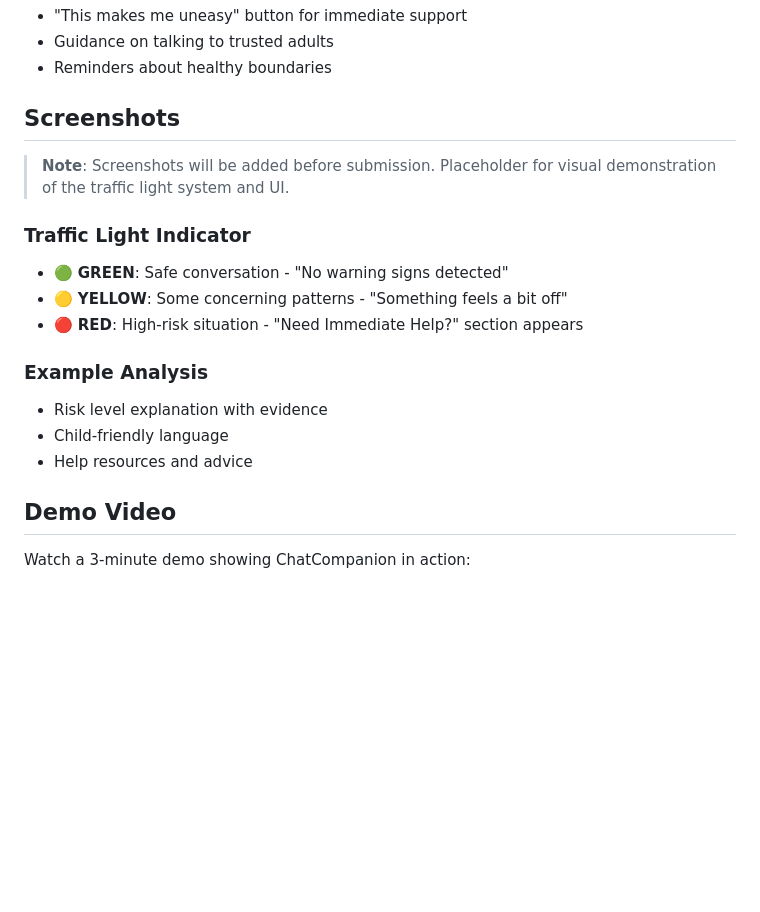
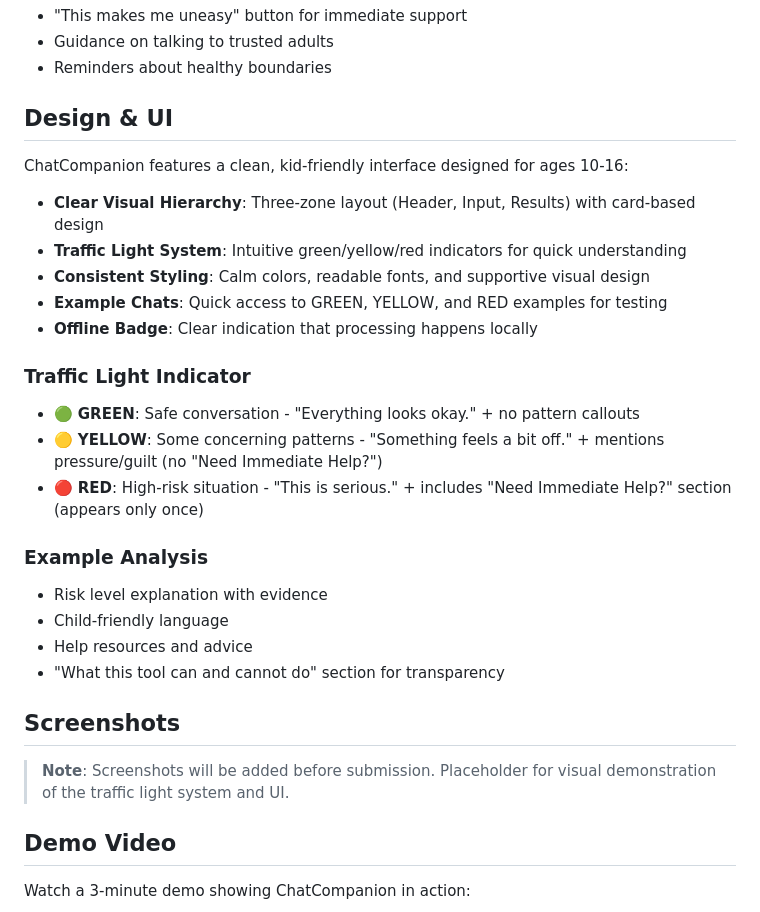
Before and after one commit to andreaseirich/ChatCompanion, a Markdown page: README.md, the part around one of its changes. Rendered like a GitHub page; blank space fills up the shorter version.

```diff
--- a/README.md
+++ b/README.md
@@ -62,19 +62,30 @@ ChatCompanion provides:
 - Guidance on talking to trusted adults
 - Reminders about healthy boundaries
 
-## Screenshots
+## Design & UI
 
-> **Note**: Screenshots will be added before submission. Placeholder for visual demonstration of the traffic light system and UI.
+ChatCompanion features a clean, kid-friendly interface designed for ages 10-16:
+
+- **Clear Visual Hierarchy**: Three-zone layout (Header, Input, Results) with card-based design
+- **Traffic Light System**: Intuitive green/yellow/red indicators for quick understanding
+- **Consistent Styling**: Calm colors, readable fonts, and supportive visual design
+- **Example Chats**: Quick access to GREEN, YELLOW, and RED examples for testing
+- **Offline Badge**: Clear indication that processing happens locally
 
 ### Traffic Light Indicator
-- 🟢 **GREEN**: Safe conversation - "No warning signs detected"
-- 🟡 **YELLOW**: Some concerning patterns - "Something feels a bit off"
-- 🔴 **RED**: High-risk situation - "Need Immediate Help?" section appears
+- 🟢 **GREEN**: Safe conversation - "Everything looks okay." + no pattern callouts
+- 🟡 **YELLOW**: Some concerning patterns - "Something feels a bit off." + mentions pressure/guilt (no "Need Immediate Help?")
+- 🔴 **RED**: High-risk situation - "This is serious." + includes "Need Immediate Help?" section (appears only once)
 
 ### Example Analysis
 - Risk level explanation with evidence
 - Child-friendly language
 - Help resources and advice
+- "What this tool can and cannot do" section for transparency
+
+## Screenshots
+
+> **Note**: Screenshots will be added before submission. Placeholder for visual demonstration of the traffic light system and UI.
 
 ## Demo Video
 
```
Also changed, not shown: other parts of README.md (+43 -0 lines).
